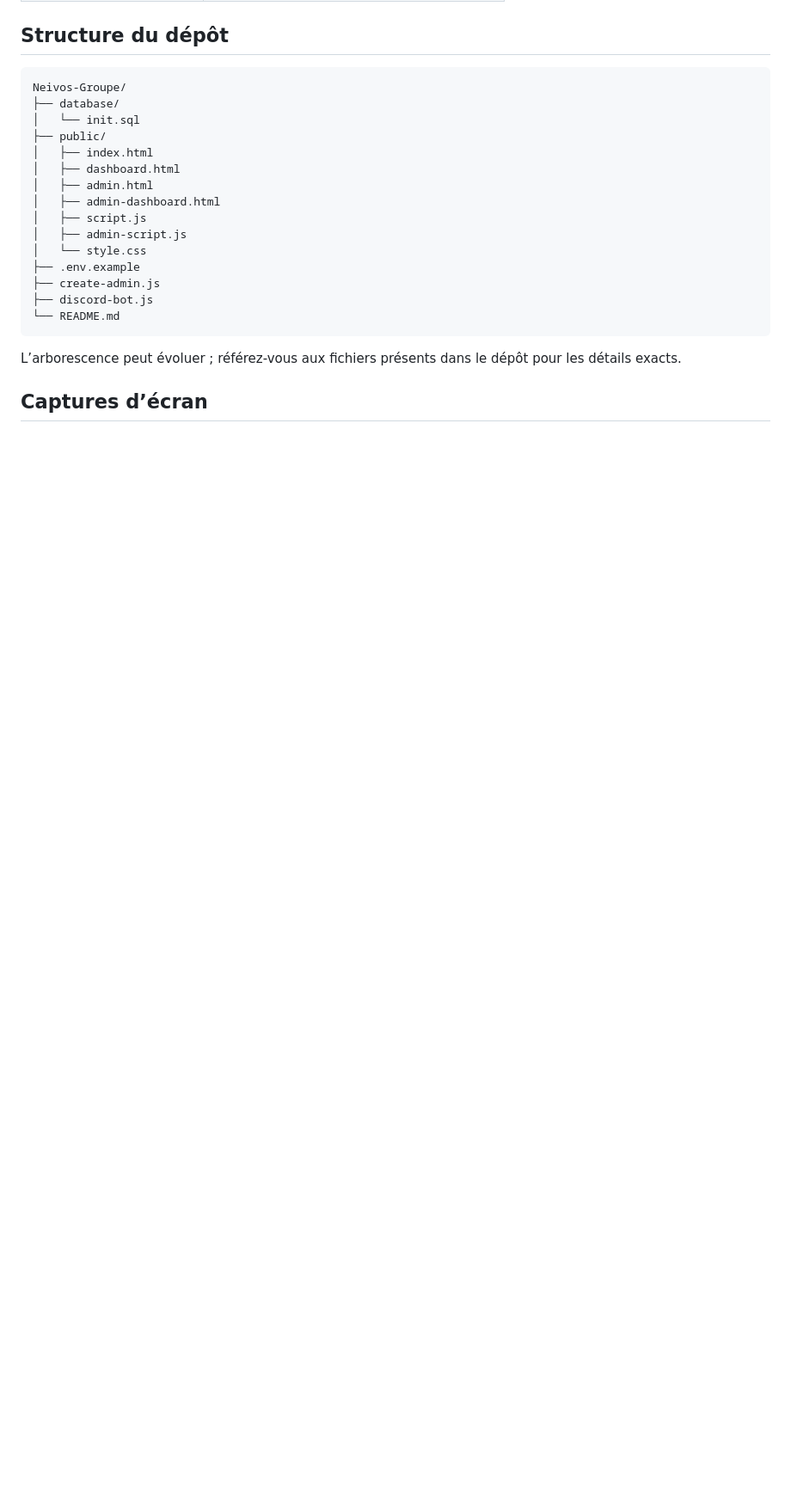
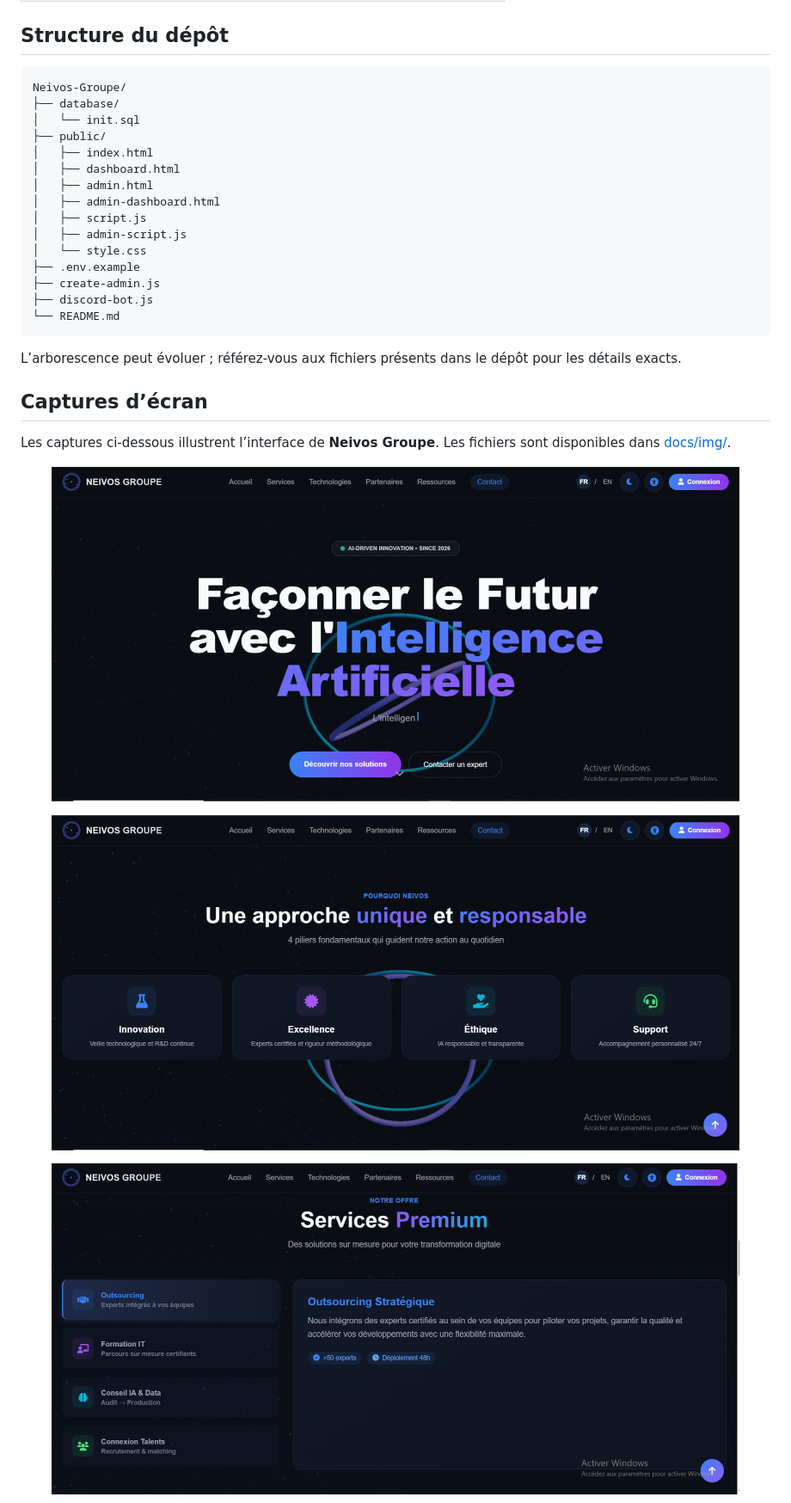
Before and after one commit to WissemAttouf/Neivos-Groupe, a Markdown page: README.md, the part around one of its changes. Shown at 86% size. GitHub-like rendering; blank space fills up the shorter version.

```diff
--- a/README.md
+++ b/README.md
@@ -77,3 +77,17 @@ L’arborescence peut évoluer ; référez-vous aux fichiers présents dans le d
 
 ## Captures d’écran
 
+Les captures ci-dessous illustrent l’interface de **Neivos Groupe**. Les fichiers sont disponibles dans [docs/img/](docs/img/).
+
+<p align="center">
+  <img src="docs/img/neivos.PNG" alt="Capture d’écran de Neivos Groupe" width="800">
+</p>
+
+<p align="center">
+  <img src="docs/img/neivos1.PNG" alt="Capture d’écran de Neivos Groupe — vue 2" width="800">
+</p>
+
+<p align="center">
+  <img src="docs/img/neivos3.PNG" alt="Capture d’écran de Neivos Groupe — vue 3" width="800">
+</p>
+
```
Also changed, not shown: other parts of README.md (+52 -4 lines).
